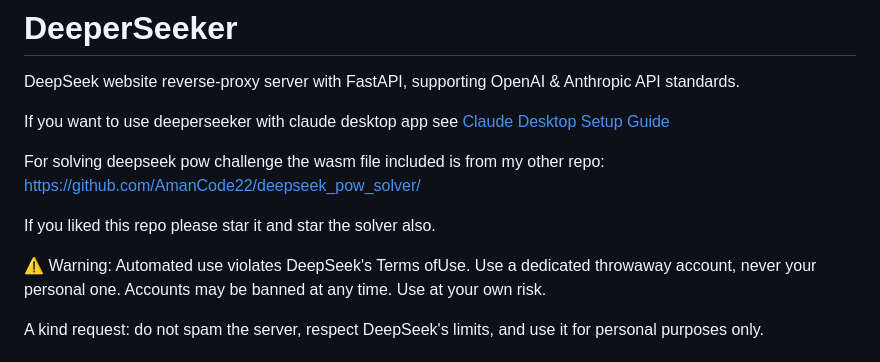
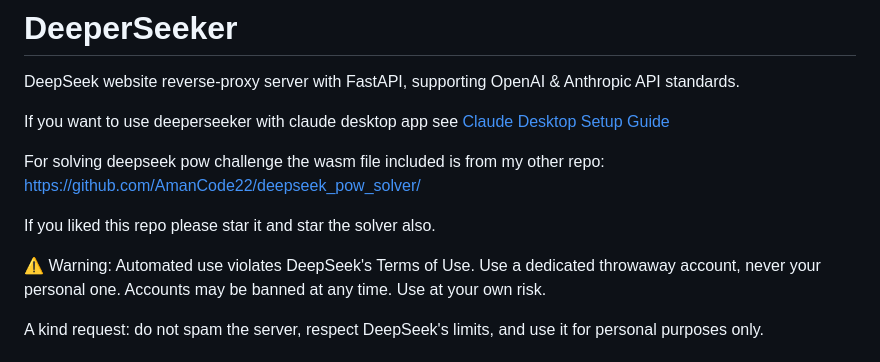
Before and after one commit to AmanCode22/deeperseeker, a Markdown page: README.md, the part around the change. GitHub-like rendering.

Commit message:
Fix typo in warning message in README.md

```diff
--- a/README.md
+++ b/README.md
@@ -8,7 +8,7 @@ For solving deepseek pow challenge the wasm file included is from my other repo:
 
 If you liked this repo please star it and star the solver also.
 
-⚠️ Warning: Automated use violates DeepSeek's Terms ofUse.
+⚠️ Warning: Automated use violates DeepSeek's Terms of Use.
 Use a dedicated throwaway account, never your personal one.
 Accounts may be banned at any time.
 Use at your own risk.
```
